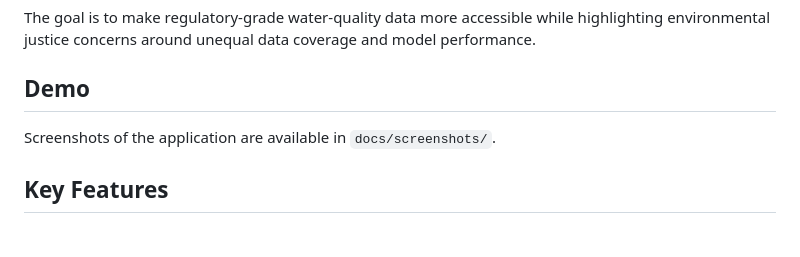
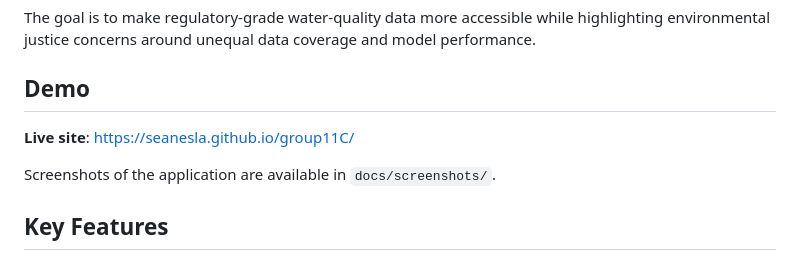
Before and after one commit to seanesla/group11C, a Markdown page: README.md, the part around the change. Drawn GitHub-style; blank space fills up the shorter version.

Commit message:
docs: Add GitHub Pages site link to README Demo section
Added the live site URL (https://seanesla.github.io/group11C/) to make it easily discoverable in the Demo section.

🤖 Generated with [Claude Code](https://claude.com/claude-code)

Co-Authored-By: Claude <noreply@anthropic.com>

```diff
--- a/README.md
+++ b/README.md
@@ -25,6 +25,8 @@ Given a U.S. ZIP code, the Streamlit app:
 The goal is to make regulatory-grade water-quality data more accessible while highlighting environmental justice concerns around unequal data coverage and model performance.
 
 ## Demo
+
+**Live site**: https://seanesla.github.io/group11C/
 
 Screenshots of the application are available in `docs/screenshots/`.
 
```
